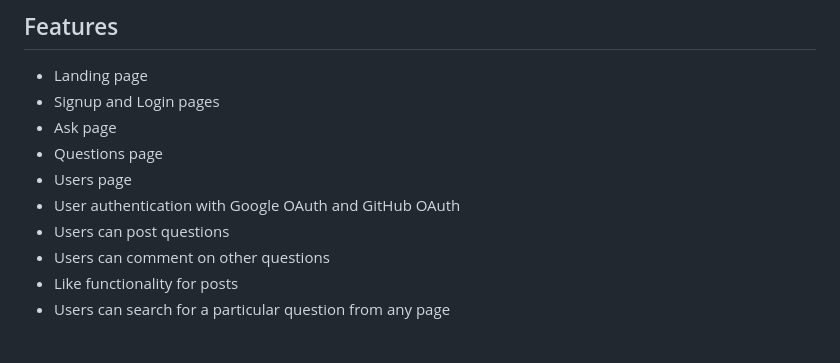
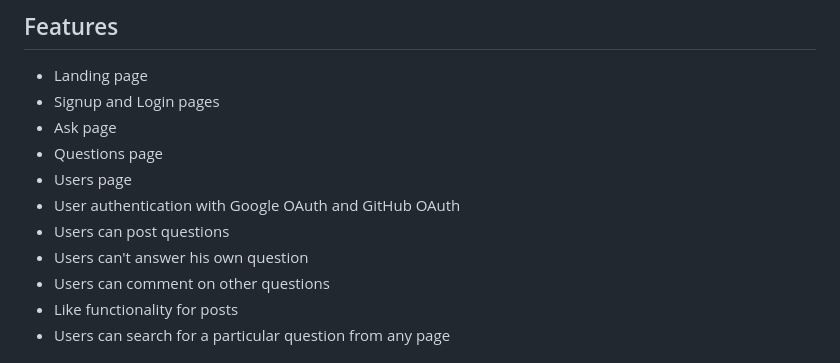
Before and after one commit to RAJKUMARSHRIVASH/DevQuery, a Markdown page: README.md, the part around the change. Rendered like a GitHub page.

Commit message:
features updated

```diff
--- a/README.md
+++ b/README.md
@@ -41,6 +41,7 @@ This is a Stack Overflow clone project where at ask page you can post your quest
 - Users page
 - User authentication with Google OAuth and GitHub OAuth
 - Users can post questions
+- Users can't answer his own question
 - Users can comment on other questions
 - Like functionality for posts
 - Users can search for a particular question from any page
```
